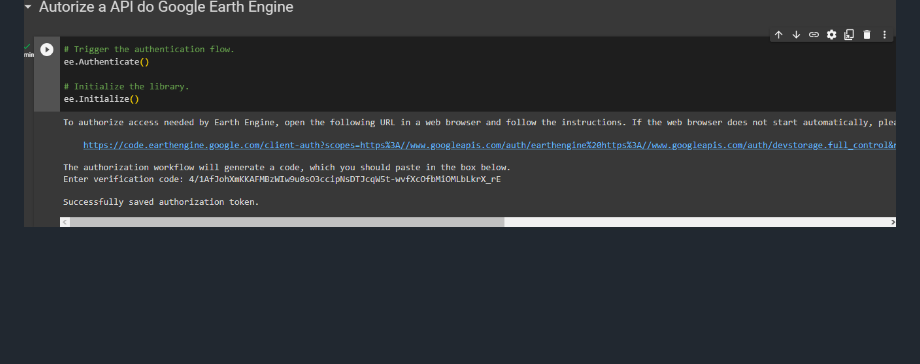
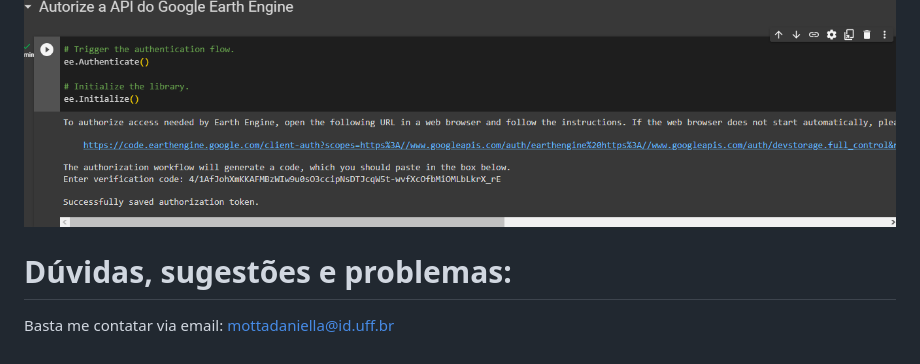
Before and after one commit to MottaD2/TCC-Daniella_Motta, a Markdown page: README.md, the part around the change. Drawn GitHub-style; blank space fills up the shorter version.

```diff
--- a/README.md
+++ b/README.md
@@ -135,3 +135,6 @@ Copie o código de autorização gerado e retorne para o ambiente do Google Cola
 Agora cole o código no campo indicado e aperte enter. Feito isso, a API será autorizada.
 
 ![Passo 18](https://github.com/MottaD2/TCC-Daniella_Motta/blob/640b6df5f9138f653ecdde503c34f7884bcbc874/images/18.png)
+
+# Dúvidas, sugestões e problemas:
+Basta me contatar via email: mottadaniella@id.uff.br
```
